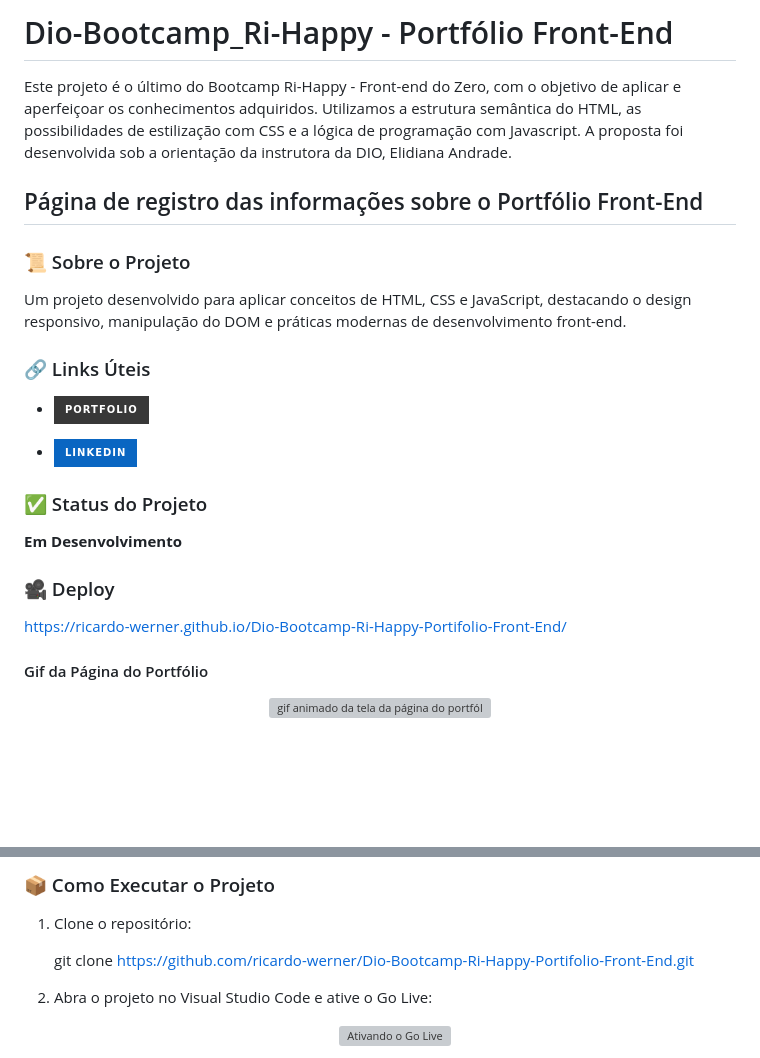
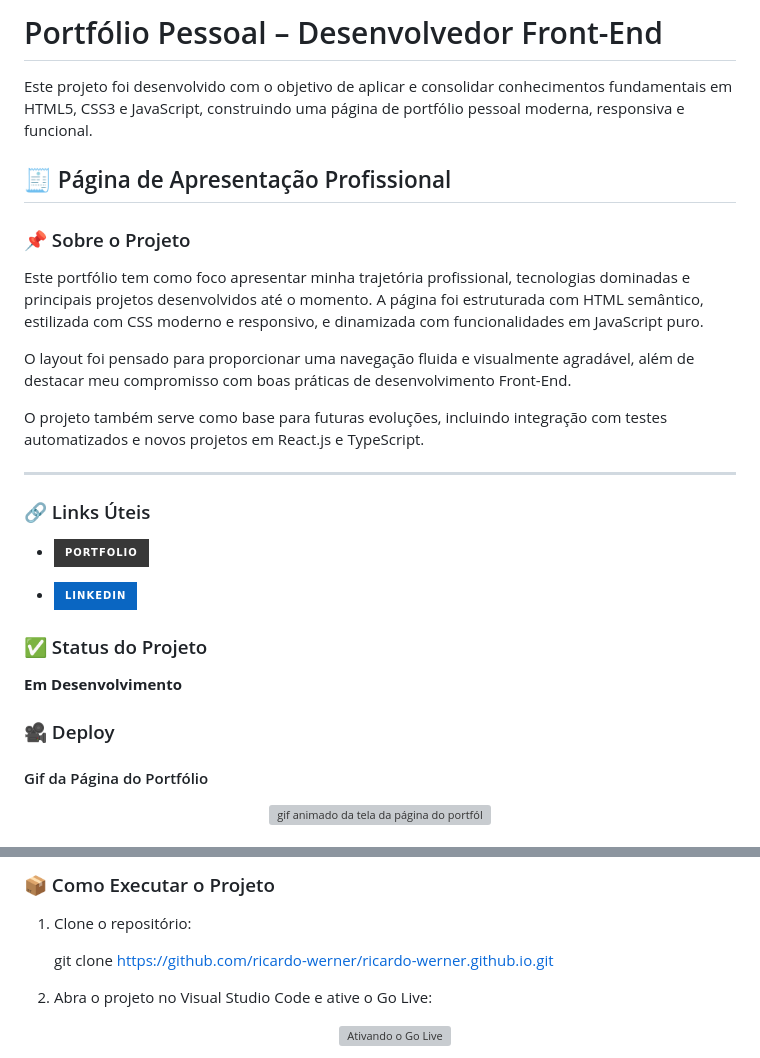
Before and after one commit to ricardo-werner/ricardo-werner.github.io, a Markdown page: README.md, 2 parts joined by grey strips. Rendered like a GitHub page; badges without logos; blank space fills up the shorter version; grey boxes are pictures that could not be loaded.

Commit message:
docs: adicionado descricao inicial sobre o portfolio, imagens e como executar o projeto

```diff
--- a/README.md
+++ b/README.md
@@ -1,13 +1,18 @@
-# Dio-Bootcamp_Ri-Happy - Portfólio Front-End
+# Portfólio Pessoal – Desenvolvedor Front-End
 
-Este projeto é o último do Bootcamp Ri-Happy - Front-end do Zero, com o objetivo de aplicar e aperfeiçoar os conhecimentos adquiridos. Utilizamos a estrutura semântica do HTML, as possibilidades de estilização com CSS e a lógica de programação com Javascript. A proposta foi desenvolvida sob a orientação da instrutora da DIO, Elidiana Andrade.
+Este projeto foi desenvolvido com o objetivo de aplicar e consolidar conhecimentos fundamentais em HTML5, CSS3 e JavaScript, construindo uma página de portfólio pessoal moderna, responsiva e funcional.
 
-## Página de registro das informações sobre o Portfólio Front-End
+## 🧾 Página de Apresentação Profissional
 
-### 📜 Sobre o Projeto
+### 📌 Sobre o Projeto
 
-  Um projeto desenvolvido para aplicar conceitos de HTML, CSS e JavaScript, destacando o design responsivo, manipulação do DOM e práticas modernas de desenvolvimento front-end.
+Este portfólio tem como foco apresentar minha trajetória profissional, tecnologias dominadas e principais projetos desenvolvidos até o momento. A página foi estruturada com HTML semântico, estilizada com CSS moderno e responsivo, e dinamizada com funcionalidades em JavaScript puro.
 
+O layout foi pensado para proporcionar uma navegação fluida e visualmente agradável, além de destacar meu compromisso com boas práticas de desenvolvimento Front-End.
+
+O projeto também serve como base para futuras evoluções, incluindo integração com testes automatizados e novos projetos em React.js e TypeScript.
+
+---
 
 ### 🔗 Links Úteis
 
@@ -21,7 +26,6 @@ Este projeto é o último do Bootcamp Ri-Happy - Front-end do Zero, com o objeti
 
 ### 🎥 Deploy
 
-  https://ricardo-werner.github.io/Dio-Bootcamp-Ri-Happy-Portifolio-Front-End/
 
 
 #### Gif da Página do Portfólio
@@ -91,7 +95,7 @@ No desenvolvimento desta página, foram aplicados os seguintes conceitos:
 
 1. Clone o repositório:
 
-    git clone https://github.com/ricardo-werner/Dio-Bootcamp-Ri-Happy-Portifolio-Front-End.git
+    git clone https://github.com/ricardo-werner/ricardo-werner.github.io.git
 
 3. Abra o projeto no Visual Studio Code e ative o Go Live:
 
```
